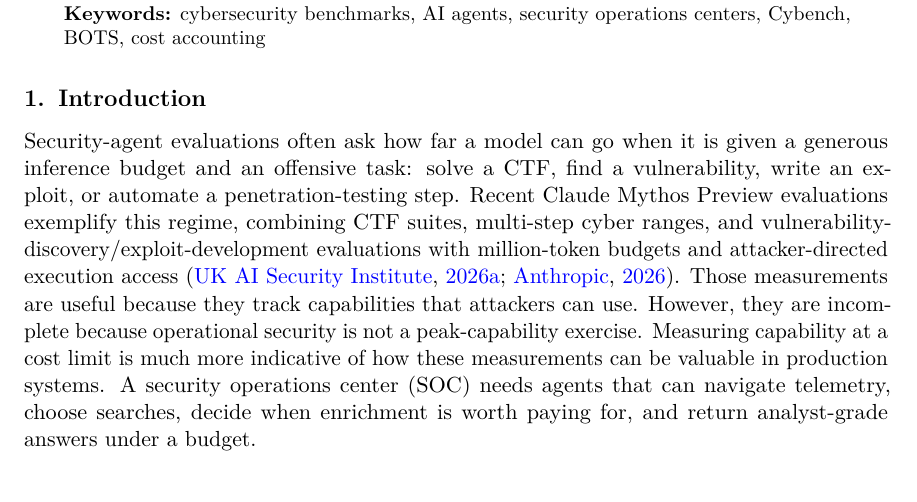
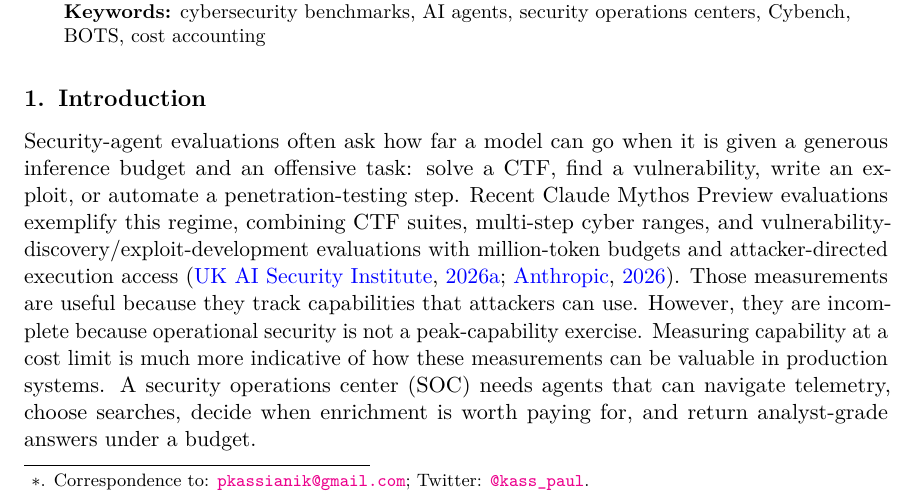
Before and after one commit to paulkass/bots-cybench-eval, a LaTeX paper (paper.tex): part of page 1 of 20, cut so that both start at the same text. Compiled offline with pdfLaTeX.

Commit message:
Add corresponding author contact

```diff
--- a/paper.tex
+++ b/paper.tex
@@ -50,7 +50,7 @@
 
 \title[Cost-Aware Security Agent Evaluation]{Beyond Success Rate: Cost-Aware Evaluation of Offensive and Defensive Security Agents}
 
-\author{\Name{Paul Kassianik}
+\author{\Name{Paul Kassianik}\textsuperscript{*}
 \AND
 \Name{Blaine Nelson}
 \AND
@@ -68,6 +68,12 @@
 
 \begin{document}
 \maketitle
+\begingroup
+\renewcommand{\thefootnote}{\fnsymbol{footnote}}
+\footnotetext[1]{Correspondence to:
+\href{mailto:pkassianik@gmail.com}{\texttt{pkassianik@gmail.com}};
+Twitter: \href{https://twitter.com/kass_paul}{\texttt{@kass\_paul}}.}
+\endgroup
 
 \begin{abstract}
 Security-agent evaluations commonly measure peak offensive capability under generous inference budgets, emphasizing vulnerability discovery, exploit development, penetration testing, and CTF completion.
```
